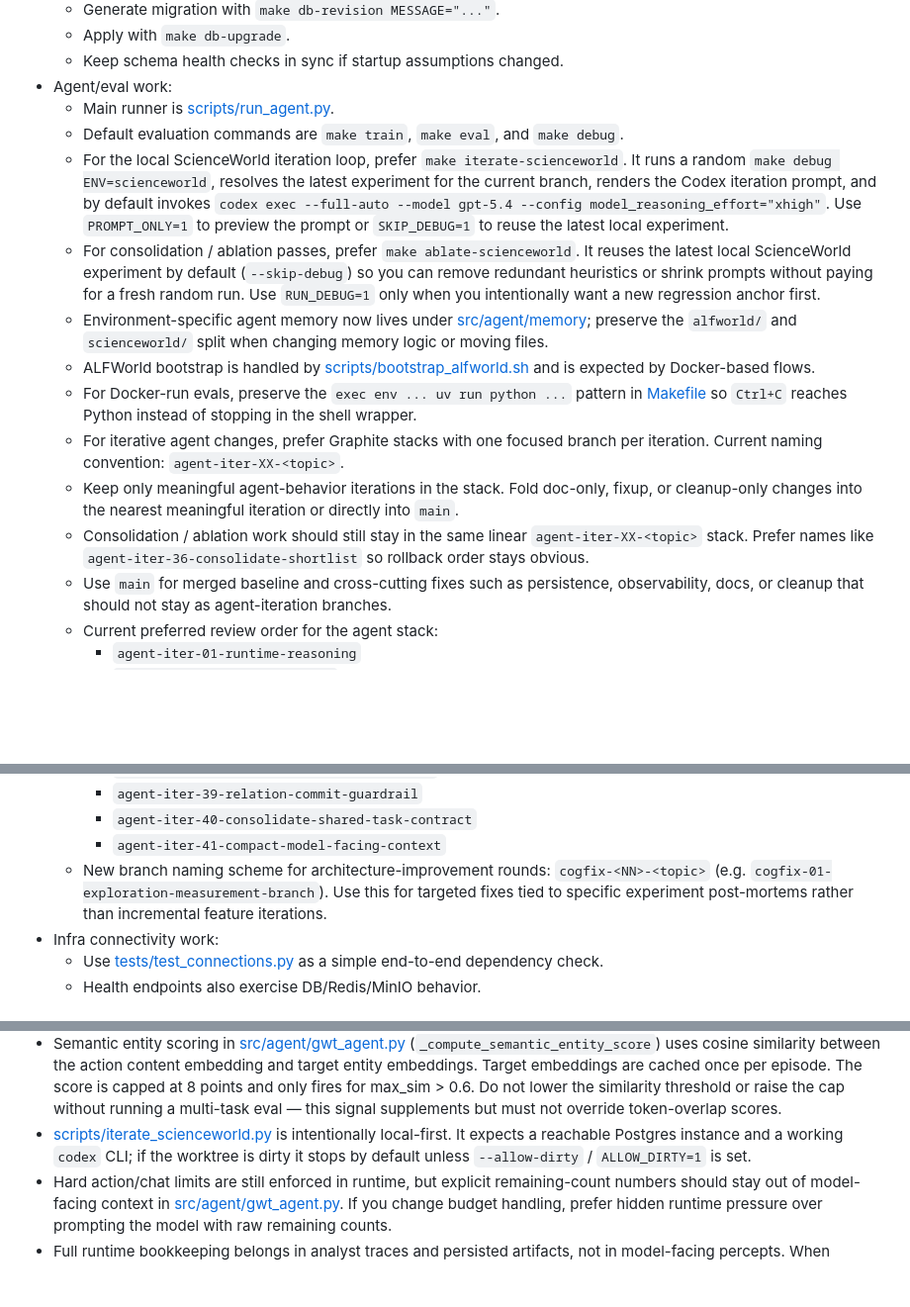
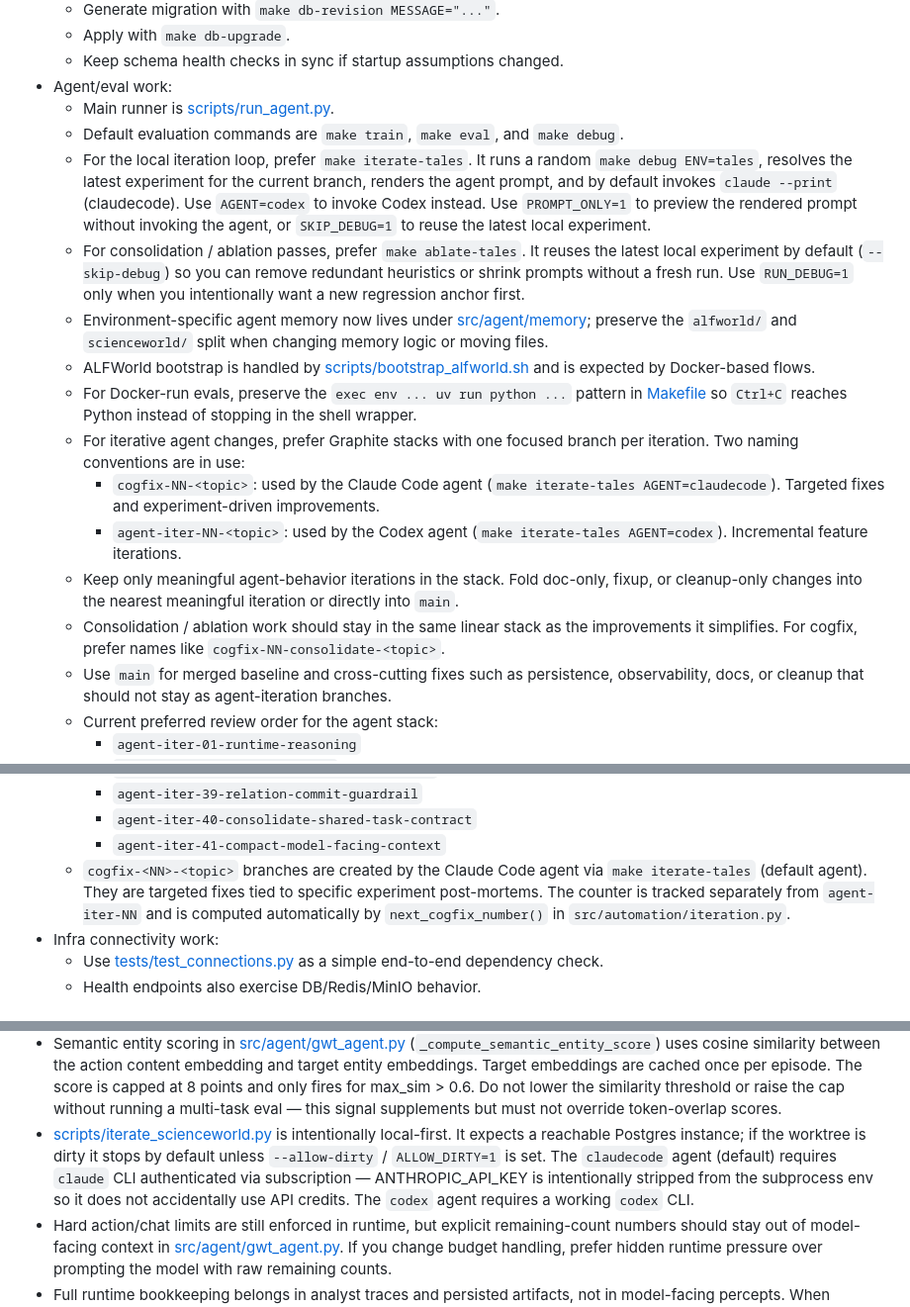
Before and after one commit to Eduardo1100/cogAgent_tracker, a Markdown page: AGENTS.md, 3 parts joined by grey strips. Shown at 99% size. Drawn GitHub-style; blank space fills up the shorter version.

Commit message:
cogfix-10: update AGENTS.md for multi-env/dual-agent iteration workflow
- iterate_scienceworld.py entry: reflect claudecode+codex dual-agent support,
  ANTHROPIC_API_KEY stripping, and per-agent prompt templates
- Canonical workflows: rename iterate-scienceworld→iterate-tales,
  ablate-scienceworld→ablate-tales
- Naming convention section: document cogfix-N (claudecode) vs agent-iter-N
  (codex) split and separate counters
- Known gotchas: clarify codex CLI is optional, claude subscription auth is
  the default and why ANTHROPIC_API_KEY is stripped

Co-Authored-By: Claude Sonnet 4.6 <noreply@anthropic.com>

```diff
--- a/AGENTS.md
+++ b/AGENTS.md
@@ -52,14 +52,16 @@
 - Agent/eval work:
   - Main runner is [scripts/run_agent.py](/home/eduardo/Projects/cogAgent_tracker/scripts/run_agent.py).
   - Default evaluation commands are `make train`, `make eval`, and `make debug`.
-  - For the local ScienceWorld iteration loop, prefer `make iterate-scienceworld`. It runs a random `make debug ENV=scienceworld`, resolves the latest experiment for the current branch, renders the Codex iteration prompt, and by default invokes `codex exec --full-auto --model gpt-5.4 --config model_reasoning_effort="xhigh"`. Use `PROMPT_ONLY=1` to preview the prompt or `SKIP_DEBUG=1` to reuse the latest local experiment.
-  - For consolidation / ablation passes, prefer `make ablate-scienceworld`. It reuses the latest local ScienceWorld experiment by default (`--skip-debug`) so you can remove redundant heuristics or shrink prompts without paying for a fresh random run. Use `RUN_DEBUG=1` only when you intentionally want a new regression anchor first.
+  - For the local iteration loop, prefer `make iterate-tales`. It runs a random `make debug ENV=tales`, resolves the latest experiment for the current branch, renders the agent prompt, and by default invokes `claude --print` (claudecode). Use `AGENT=codex` to invoke Codex instead. Use `PROMPT_ONLY=1` to preview the rendered prompt without invoking the agent, or `SKIP_DEBUG=1` to reuse the latest local experiment.
+  - For consolidation / ablation passes, prefer `make ablate-tales`. It reuses the latest local experiment by default (`--skip-debug`) so you can remove redundant heuristics or shrink prompts without a fresh run. Use `RUN_DEBUG=1` only when you intentionally want a new regression anchor first.
   - Environment-specific agent memory now lives under [src/agent/memory](/home/eduardo/Projects/cogAgent_tracker/src/agent/memory); preserve the `alfworld/` and `scienceworld/` split when changing memory logic or moving files.
   - ALFWorld bootstrap is handled by [scripts/bootstrap_alfworld.sh](/home/eduardo/Projects/cogAgent_tracker/scripts/bootstrap_alfworld.sh) and is expected by Docker-based flows.
   - For Docker-run evals, preserve the `exec env ... uv run python ...` pattern in [Makefile](/home/eduardo/Projects/cogAgent_tracker/Makefile) so `Ctrl+C` reaches Python instead of stopping in the shell wrapper.
-  - For iterative agent changes, prefer Graphite stacks with one focused branch per iteration. Current naming convention: `agent-iter-XX-<topic>`.
+  - For iterative agent changes, prefer Graphite stacks with one focused branch per iteration. Two naming conventions are in use:
+    - `cogfix-NN-<topic>`: used by the Claude Code agent (`make iterate-tales AGENT=claudecode`). Targeted fixes and experiment-driven improvements.
+    - `agent-iter-NN-<topic>`: used by the Codex agent (`make iterate-tales AGENT=codex`). Incremental feature iterations.
   - Keep only meaningful agent-behavior iterations in the stack. Fold doc-only, fixup, or cleanup-only changes into the nearest meaningful iteration or directly into `main`.
-  - Consolidation / ablation work should still stay in the same linear `agent-iter-XX-<topic>` stack. Prefer names like `agent-iter-36-consolidate-shortlist` so rollback order stays obvious.
+  - Consolidation / ablation work should stay in the same linear stack as the improvements it simplifies. For cogfix, prefer names like `cogfix-NN-consolidate-<topic>`.
   - Use `main` for merged baseline and cross-cutting fixes such as persistence, observability, docs, or cleanup that should not stay as agent-iteration branches.
   - Current preferred review order for the agent stack:
     - `agent-iter-01-runtime-reasoning`
@@ -103,7 +105,7 @@
     - `agent-iter-39-relation-commit-guardrail`
     - `agent-iter-40-consolidate-shared-task-contract`
     - `agent-iter-41-compact-model-facing-context`
-  - New branch naming scheme for architecture-improvement rounds: `cogfix-<NN>-<topic>` (e.g. `cogfix-01-exploration-measurement-branch`). Use this for targeted fixes tied to specific experiment post-mortems rather than incremental feature iterations.
+  - `cogfix-<NN>-<topic>` branches are created by the Claude Code agent via `make iterate-tales` (default agent). They are targeted fixes tied to specific experiment post-mortems. The counter is tracked separately from `agent-iter-NN` and is computed automatically by `next_cogfix_number()` in `src/automation/iteration.py`.
 - Infra connectivity work:
   - Use [tests/test_connections.py](/home/eduardo/Projects/cogAgent_tracker/tests/test_connections.py) as a simple end-to-end dependency check.
   - Health endpoints also exercise DB/Redis/MinIO behavior.
@@ -190,7 +192,7 @@
 - `_TASK_FAMILY_HINTS["relation"]` in [src/agent/gwt_agent.py](/home/eduardo/Projects/cogAgent_tracker/src/agent/gwt_agent.py) was pruned to only `("connect", "link", "disconnect")` — ScienceWorld-specific terms like `"electrical circuit"`, `"wire"`, `"anode"`, `"cathode"` were removed. Similarly, `"electrically"`, `"powered"`, `"powering"`, `"powers"` were removed from `_TASK_STOPWORDS` and `_MEASUREMENT_TASK_STOPWORDS`. Do not re-add benchmark-specific terms to these hint lists.
 - Exploration tasks in [src/agent/gwt_agent.py](/home/eduardo/Projects/cogAgent_tracker/src/agent/gwt_agent.py) are detected by `_EXPLORATION_TASK_HINTS` and set `exploration_task=True` in the task contract plus `explicit_search_mode=True` and `inferred_search_mode=True`. Stall detection and novel-exit scoring for exploration tasks are handled by `_exploration_room_search_stalled` and `_update_exploration_search_tracking` (see cogfix-01 branch). When changing exploration task behavior, keep room-visit counts and tried-exit sets in `_search_location_states` rather than as separate per-episode fields.
 - Semantic entity scoring in [src/agent/gwt_agent.py](/home/eduardo/Projects/cogAgent_tracker/src/agent/gwt_agent.py) (`_compute_semantic_entity_score`) uses cosine similarity between the action content embedding and target entity embeddings. Target embeddings are cached once per episode. The score is capped at 8 points and only fires for max_sim > 0.6. Do not lower the similarity threshold or raise the cap without running a multi-task eval — this signal supplements but must not override token-overlap scores.
-- [scripts/iterate_scienceworld.py](/home/eduardo/Projects/cogAgent_tracker/scripts/iterate_scienceworld.py) is intentionally local-first. It expects a reachable Postgres instance and a working `codex` CLI; if the worktree is dirty it stops by default unless `--allow-dirty` / `ALLOW_DIRTY=1` is set.
+- [scripts/iterate_scienceworld.py](/home/eduardo/Projects/cogAgent_tracker/scripts/iterate_scienceworld.py) is intentionally local-first. It expects a reachable Postgres instance; if the worktree is dirty it stops by default unless `--allow-dirty` / `ALLOW_DIRTY=1` is set. The `claudecode` agent (default) requires `claude` CLI authenticated via subscription — ANTHROPIC_API_KEY is intentionally stripped from the subprocess env so it does not accidentally use API credits. The `codex` agent requires a working `codex` CLI.
 - Hard action/chat limits are still enforced in runtime, but explicit remaining-count numbers should stay out of model-facing context in [src/agent/gwt_agent.py](/home/eduardo/Projects/cogAgent_tracker/src/agent/gwt_agent.py). If you change budget handling, prefer hidden runtime pressure over prompting the model with raw remaining counts.
 - Full runtime bookkeeping belongs in analyst traces and persisted artifacts, not in model-facing percepts. When changing [src/agent/gwt_agent.py](/home/eduardo/Projects/cogAgent_tracker/src/agent/gwt_agent.py), keep the agent-facing percept and focus-recovery payload compact and architecture-relevant so prompt size does not grow with every new controller.
 - The README is sparse and the project metadata still uses the placeholder name `production-template`. Prefer the actual repo structure over marketing text.
```
Also changed, not shown: other parts of AGENTS.md (+1 -1 lines).
